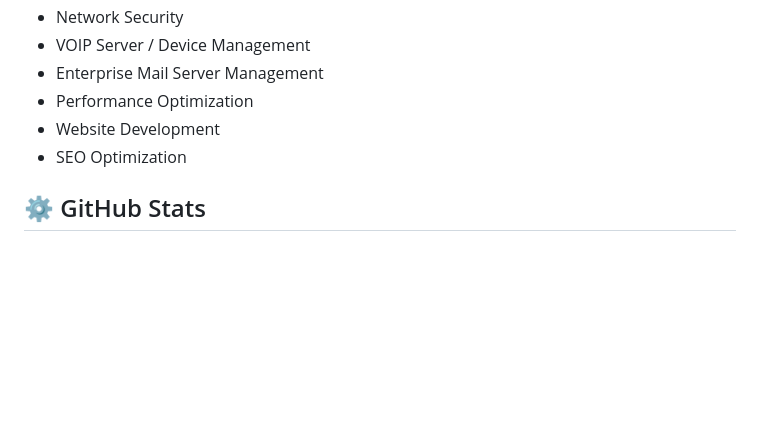
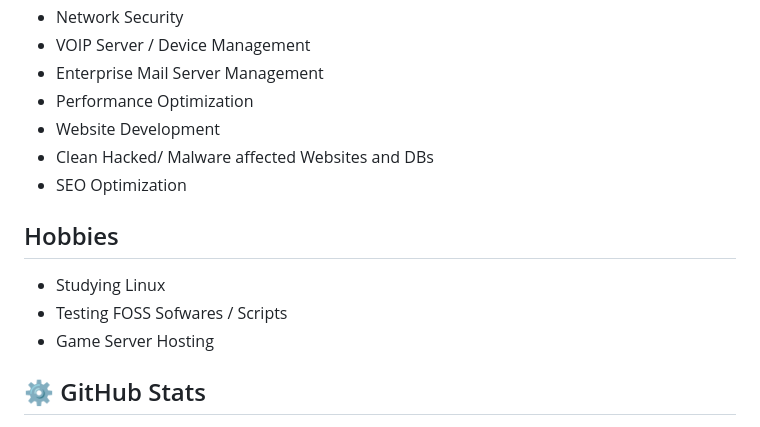
Before and after one commit to CodeBreakerRU/CodeBreakerRu, a Markdown page: README.md, the part around the change. Rendered like a GitHub page; blank space fills up the shorter version.

```diff
--- a/README.md
+++ b/README.md
@@ -15,7 +15,13 @@ I am a dedicated System Administrator with over years of experience in managing
 <li>Enterprise Mail Server Management </li>
 <li>Performance Optimization</li>
 <li>Website Development</li>
+<li>Clean Hacked/ Malware affected Websites and DBs</li>
 <li>SEO Optimization</li></ul>
+
+## Hobbies
+<ul><li>Studying Linux </li>
+<li>Testing FOSS Sofwares / Scripts </li>
+<li>Game Server Hosting </li></ul>
 
 ## ⚙️ GitHub Stats
 
```
